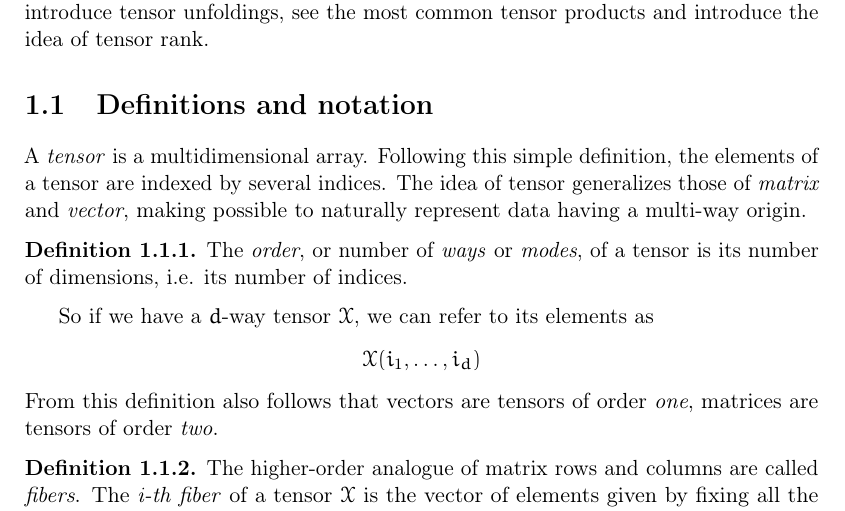
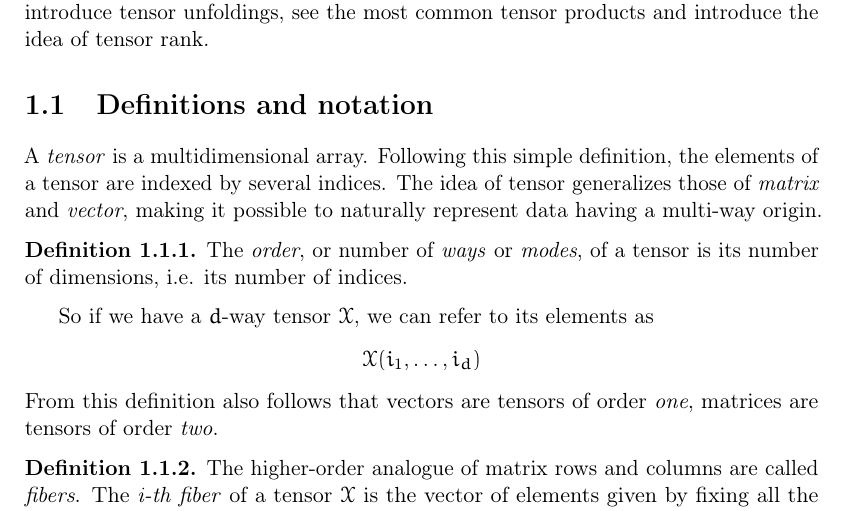
Before and after one commit to churli/TT, a LaTeX book (Manoscritto/tesi.tex, which reads Manoscritto/Chapters/01_Tools.tex): part of page 9 of 27, cut so that both start at the same text. Compiled offline with pdfLaTeX.

Commit message:
Piccole correzioni in Tools

```diff
--- a/Manoscritto/Chapters/01_Tools.tex
+++ b/Manoscritto/Chapters/01_Tools.tex
@@ -6,7 +6,7 @@ In this chapter we will go through the basic definitions and notation about tens
 
 A \emph{tensor} is a multidimensional array. Following this simple definition, the elements of a tensor are indexed by several indices.
 %%%More formally, a \N-order tensor is an element of the tensor product of \N vector spaces.
-The idea of tensor generalizes those of \emph{matrix} and \emph{vector}, making possible to naturally represent data having a multi-way origin.
+The idea of tensor generalizes those of \emph{matrix} and \emph{vector}, making it possible to naturally represent data having a multi-way origin.
 
 \begin{Def}
   The \emph{order}, or number of \emph{ways} or \emph{modes}, of a tensor is its number of dimensions, i.e. its number of indices.
```
